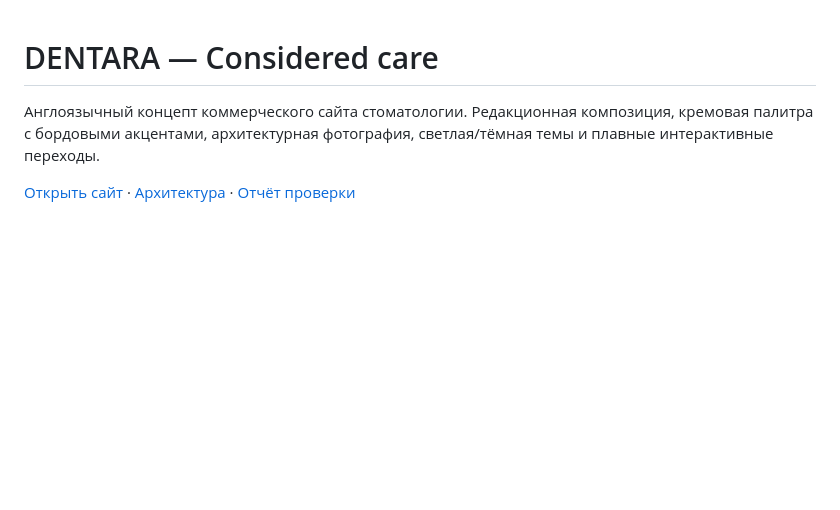
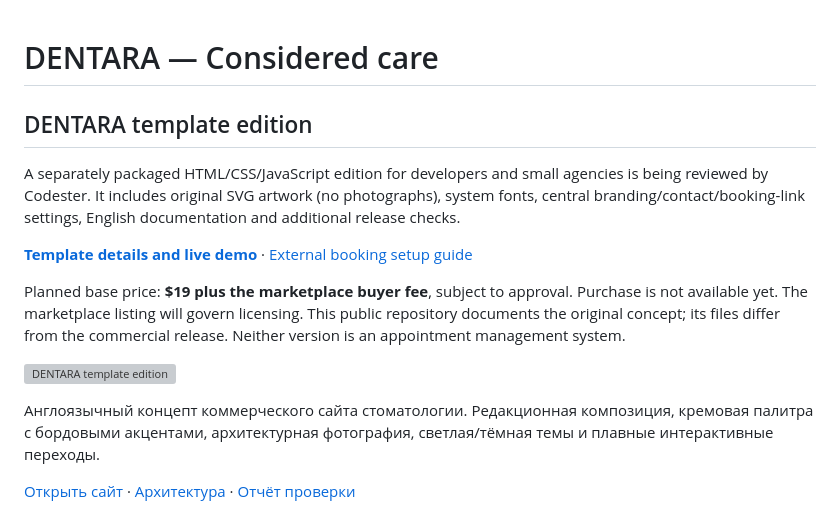
Before and after one commit to Yernaribadulla/Dentist_eng_commercial, a Markdown page: README.md, the part around the change. Rendered like a GitHub page; blank space fills up the shorter version; grey boxes are pictures that could not be loaded.

Commit message:
docs: introduce DENTARA template edition and live preview
Added details about the DENTARA template edition, including pricing, features, and links to demo and guides.

```diff
--- a/README.md
+++ b/README.md
@@ -1,4 +1,14 @@
 # DENTARA — Considered care
+
+## DENTARA template edition
+
+A separately packaged HTML/CSS/JavaScript edition for developers and small agencies is being reviewed by Codester. It includes original SVG artwork (no photographs), system fonts, central branding/contact/booking-link settings, English documentation and additional release checks.
+
+**[Template details and live demo](https://dentara-template-yernar.earlycow20.chatgpt.site/template/?utm_source=github&utm_medium=readme&utm_campaign=dentara_launch)** · [External booking setup guide](https://dentara-template-yernar.earlycow20.chatgpt.site/guide/)
+
+Planned base price: **$19 plus the marketplace buyer fee**, subject to approval. Purchase is not available yet. The marketplace listing will govern licensing. This public repository documents the original concept; its files differ from the commercial release. Neither version is an appointment management system.
+
+![DENTARA template edition](https://dentara-template-yernar.earlycow20.chatgpt.site/marketing/social-1200x630.png)
 
 Англоязычный концепт коммерческого сайта стоматологии. Редакционная композиция, кремовая палитра с бордовыми акцентами, архитектурная фотография, светлая/тёмная темы и плавные интерактивные переходы.
 
```
